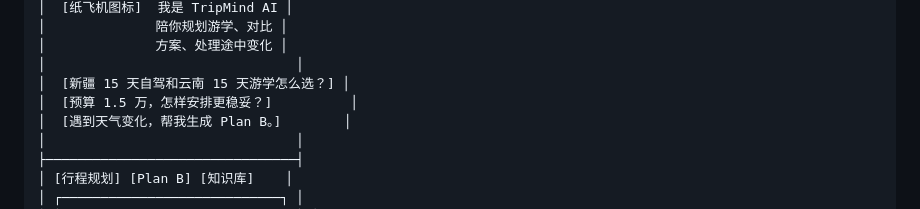
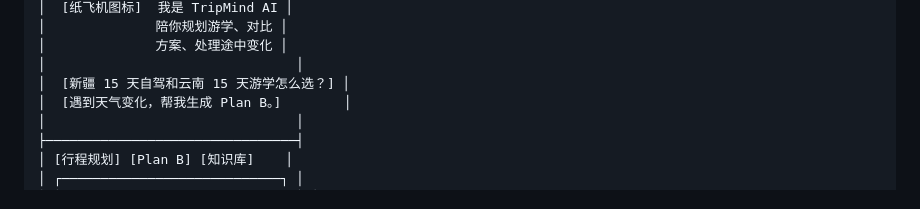
Before and after one commit to sc1225-code/tripmind-ai-demo, a Markdown page: docs/05-移动端首页与主导航线框.md, the part around the change. Drawn GitHub-style.

```diff
--- a/docs/05-移动端首页与主导航线框.md
+++ b/docs/05-移动端首页与主导航线框.md
@@ -104,7 +104,6 @@ docs/03-AI问答页面原型与用户流程.md
 │              方案、处理途中变化 │
 │                                │
 │  [新疆 15 天自驾和云南 15 天游学怎么选？] │
-│  [预算 1.5 万，怎样安排更稳妥？]          │
 │  [遇到天气变化，帮我生成 Plan B。]        │
 │                                │
 ├────────────────────────────────┤
```
Also changed, not shown: docs/03-AI问答页面原型与用户流程.md (+2 -4 lines).
